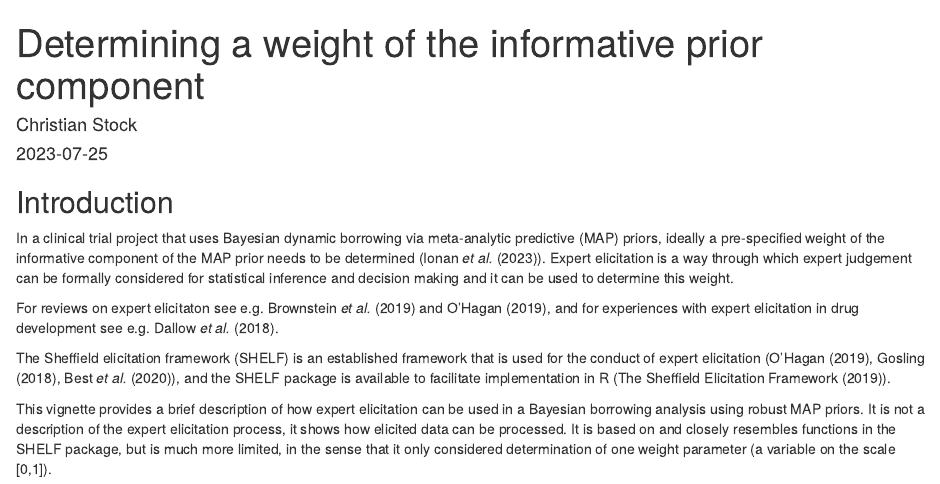
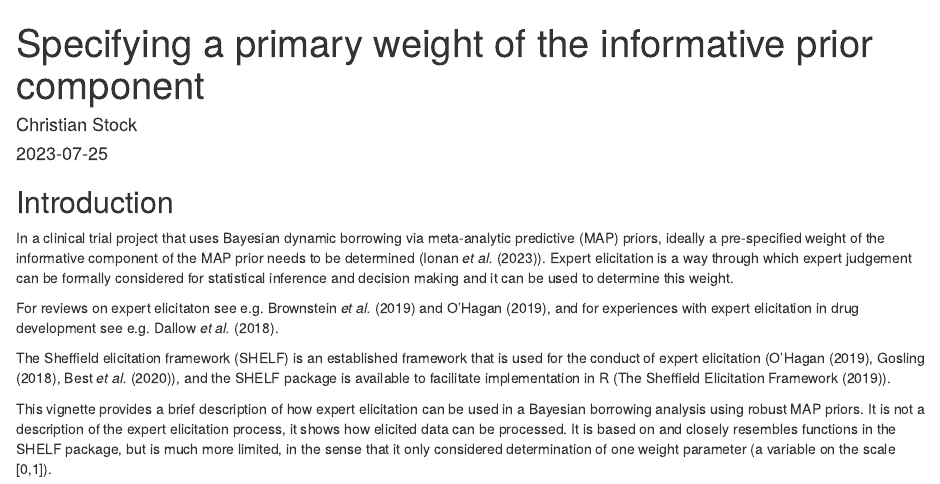
Before and after one commit to Boehringer-Ingelheim/tipmap, an R Markdown document (vignettes/expert_elicitation.Rmd): the page in a window 1100 px wide, from its top. Rendered offline with R 4.5, knitr and Pandoc, with nearby package versions.

Commit message:
Amended title

```diff
--- a/vignettes/expert_elicitation.Rmd
+++ b/vignettes/expert_elicitation.Rmd
@@ -1,5 +1,5 @@
 ---
-title: "Determining a weight of the informative prior component"
+title: "Specifying a primary weight of the informative prior component"
 package: tipmap
 author: "Christian Stock"
 date: "`r Sys.Date()`"
```
